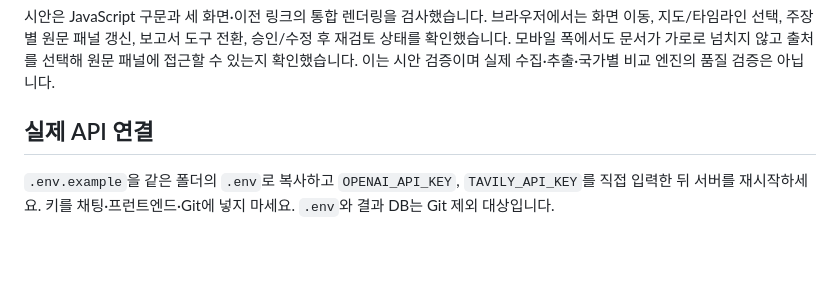
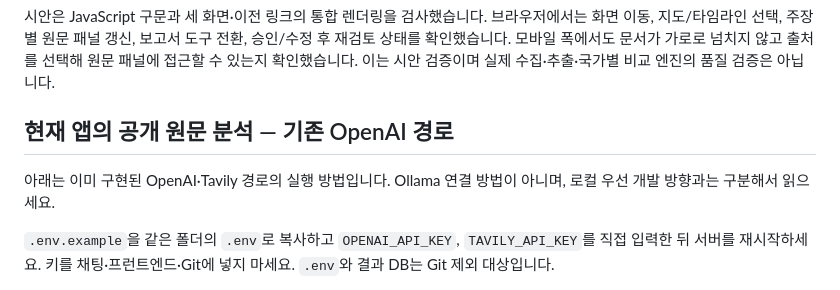
Before and after one commit to Ina-dang/d4d, a Markdown page: README.md, the part around one of its changes. Drawn GitHub-style; blank space fills up the shorter version.

```diff
--- a/README.md
+++ b/README.md
@@ -109,7 +156,9 @@ git show <커밋해시>
 
 시안은 JavaScript 구문과 세 화면·이전 링크의 통합 렌더링을 검사했습니다. 브라우저에서는 화면 이동, 지도/타임라인 선택, 주장별 원문 패널 갱신, 보고서 도구 전환, 승인/수정 후 재검토 상태를 확인했습니다. 모바일 폭에서도 문서가 가로로 넘치지 않고 출처를 선택해 원문 패널에 접근할 수 있는지 확인했습니다. 이는 시안 검증이며 실제 수집·추출·국가별 비교 엔진의 품질 검증은 아닙니다.
 
-## 실제 API 연결
+## 현재 앱의 공개 원문 분석 — 기존 OpenAI 경로
+
+아래는 이미 구현된 OpenAI·Tavily 경로의 실행 방법입니다. Ollama 연결 방법이 아니며, 로컬 우선 개발 방향과는 구분해서 읽으세요.
 
 `.env.example`을 같은 폴더의 `.env`로 복사하고 `OPENAI_API_KEY`, `TAVILY_API_KEY`를 직접 입력한 뒤 서버를 재시작하세요. 키를 채팅·프런트엔드·Git에 넣지 마세요. `.env`와 결과 DB는 Git 제외 대상입니다.
 
```
Also changed, not shown: other parts of README.md (+49 -2 lines).
